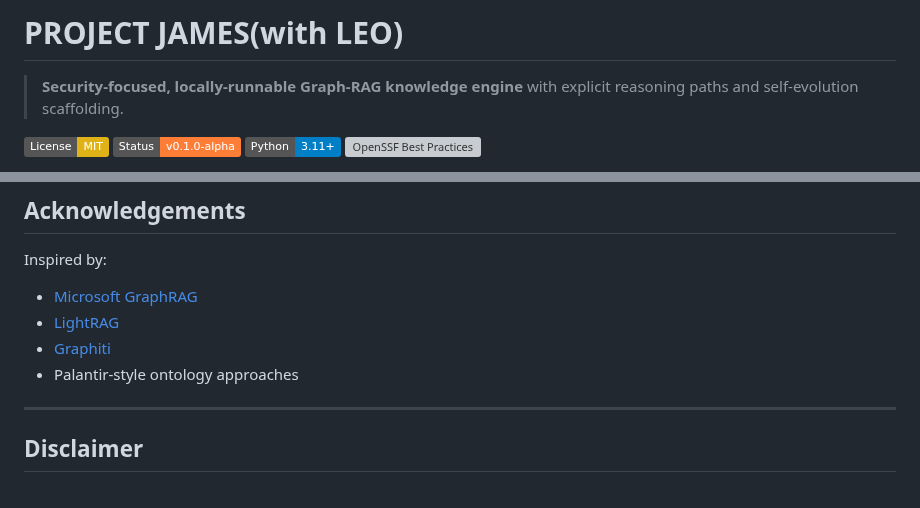
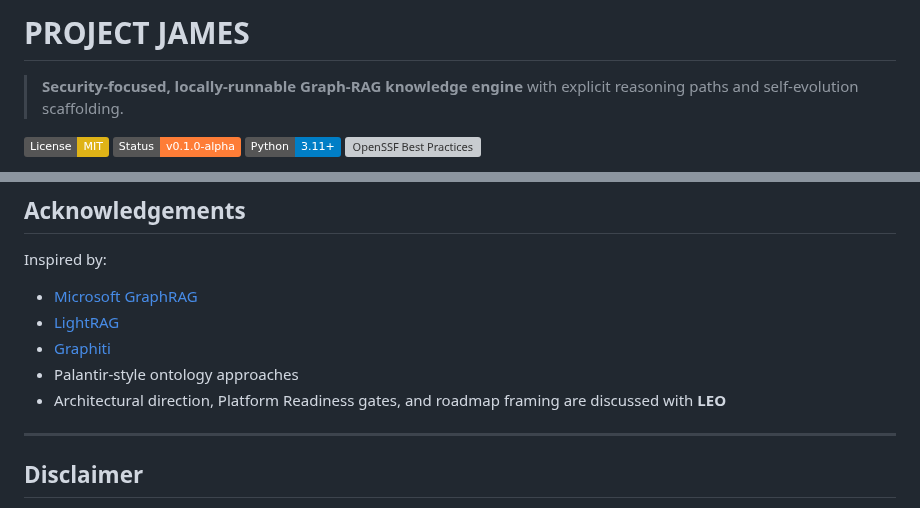
Before and after one commit to 222315AIS/James-RAG-Evol, a Markdown page: README.md, 2 parts joined by grey strips. Drawn GitHub-style; badges without logos; grey boxes are pictures that could not be loaded.

Commit message:
Update project title and roadmap mention
Removed 'with LEO' from project title and added mention of LEO in roadmap discussion.

```diff
--- a/README.md
+++ b/README.md
@@ -1,4 +1,4 @@
-# PROJECT JAMES(with LEO)
+# PROJECT JAMES
 
 > **Security-focused, locally-runnable Graph-RAG knowledge engine**
 > with explicit reasoning paths and self-evolution scaffolding.
@@ -204,6 +204,7 @@ Inspired by:
 - [LightRAG](https://github.com/HKUDS/LightRAG)
 - [Graphiti](https://github.com/getzep/graphiti)
 - Palantir-style ontology approaches
+- Architectural direction, Platform Readiness gates, and roadmap framing are discussed with **LEO**
 
 ---
 
```
